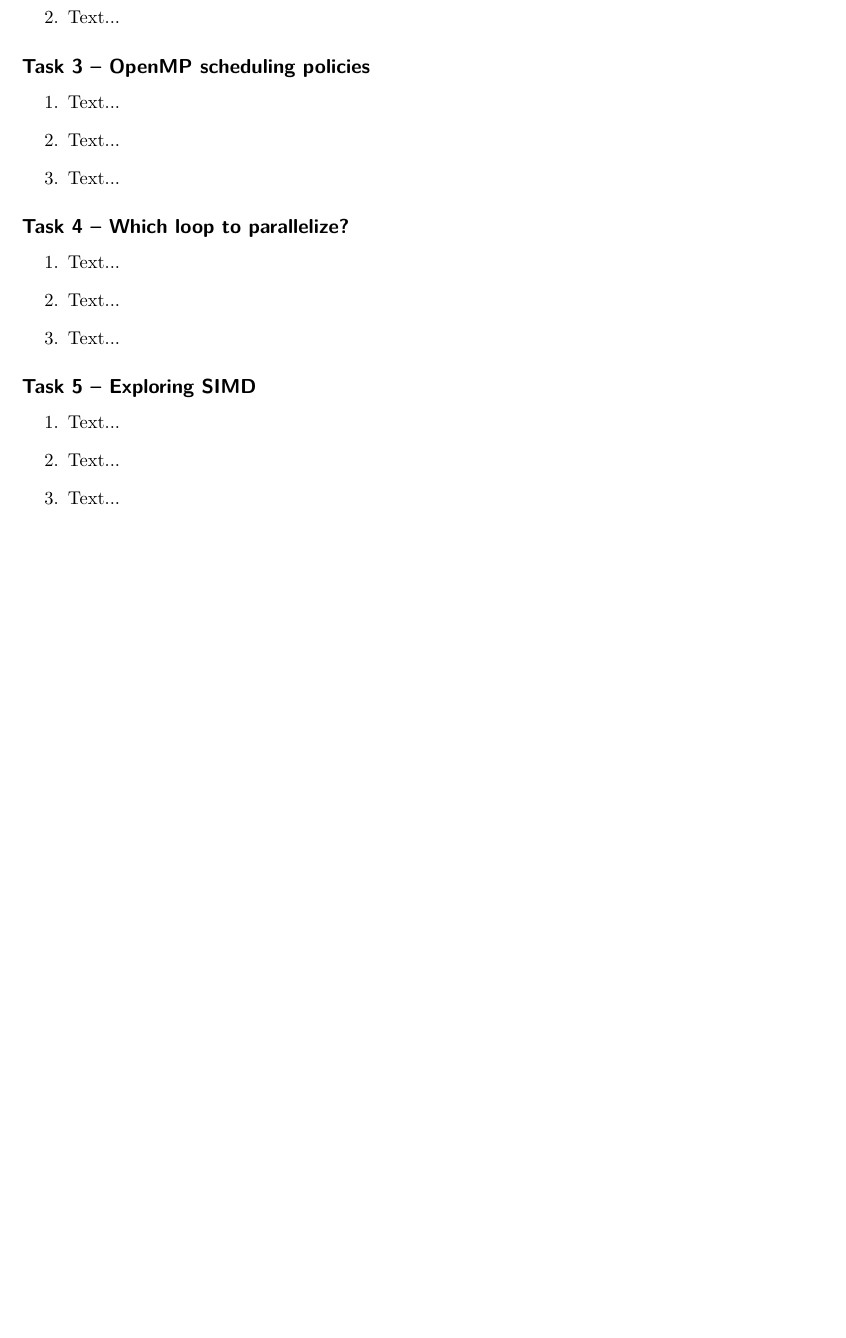
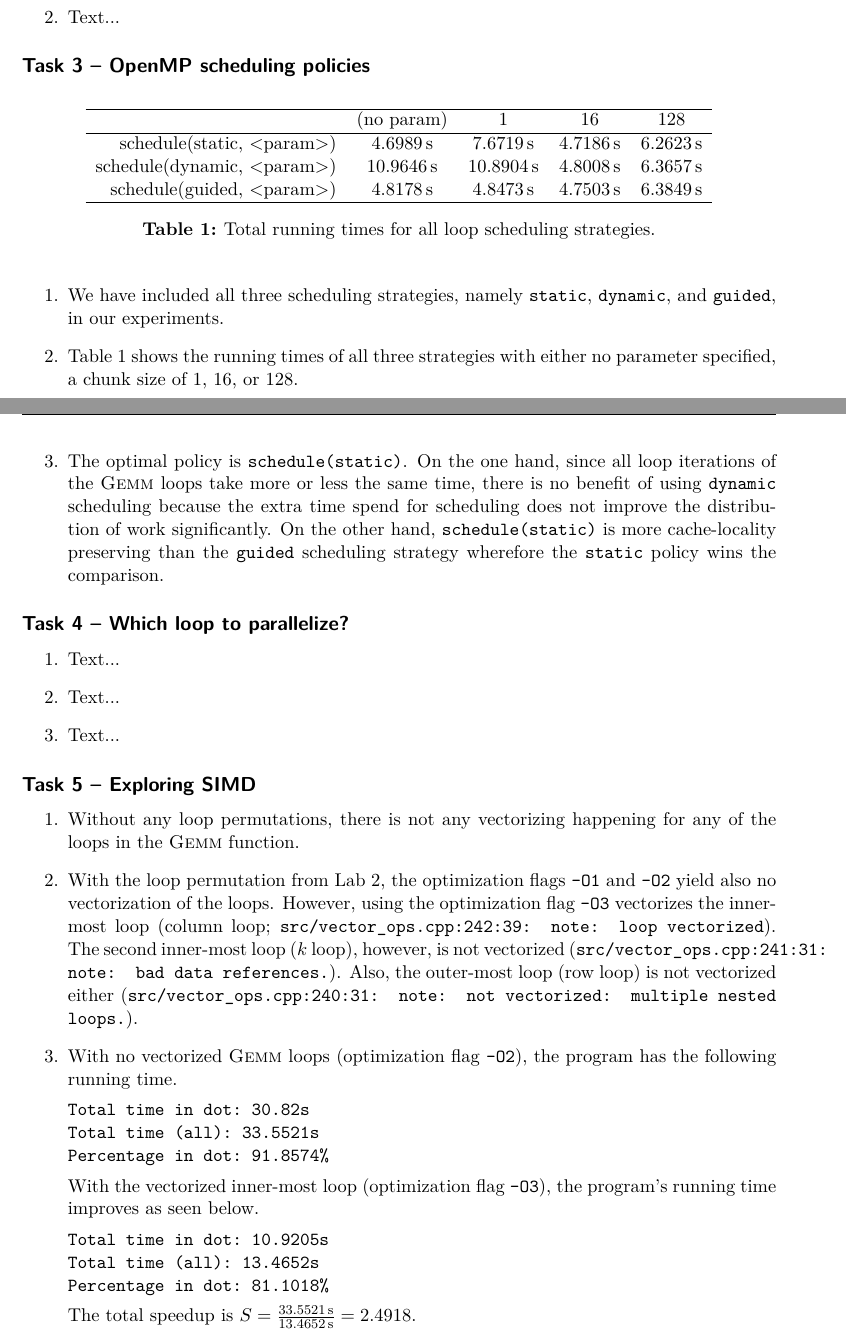
Before and after one commit to hj-93/DAT400-High-Performance-Parallel-Programming, a LaTeX document (reports/lab4/lab4.tex): part of the page before the commit and two parts of pages 1 and 2 of 2 after it, the two joined at a grey line, cut so that both start at the same text, the shorter picture padded with empty space. Compiled offline with pdfLaTeX; an older LaTeX class or package is replaced by its successor.

Commit message:
lab4 report: Add tasks 1, 3, 5 to lab4 report

```diff
--- a/reports/lab4/lab4.tex
+++ b/reports/lab4/lab4.tex
@@ -44,14 +60,55 @@
 \item Text...
 \end{enumerate}
 
+% Serial Impl:
+% Total time in dot: 10.9268s
+% Total time (all): 13.4743s
+% Percentage in dot: 81.0938%
+% Efficiency = 10.5384s / (1 * 13.4743s) = 0,7821
+%
+% 1 Processor:
+% Total time in dot: 8.0824s
+% Total time (all): 10.5384s
+% Percentage in dot: 76.6945%
+% Efficiency = 10.5384s / (1 * 10.5384s) = 1
+%
+% 2 Processors:
+% Total time in dot: 4.16418s
+% Total time (all): 6.67957s
+% Percentage in dot: 62.342%
+% Efficiency = 10.5384s / (2 * 6.67957s) = 0,7889
+%
+% 4 Processors:
+% Total time in dot: 2.11744s
+% Total time (all): 4.64428s
+% Percentage in dot: 45.5925%
+% Efficiency = 10.5384s / (4 * 4.64428s) = 0,5673
+
+
 \subsection*{Task 3 -- OpenMP scheduling policies}
+\begin{table}[htbp]
+\centering
+\sisetup{table-number-alignment=left,table-format=2.4,table-auto-round}
+\begin{tabular}{rSSSS}
+\hline
+ & {(no param)} & {1} & {16} & {128} \\
+\hline
+schedule(static, <param>) & \SI{4.6989}{s} & \SI{7.6719}{s} & \SI{4.7186}{s} & \SI{6.2623}{s} \\
+schedule(dynamic, <param>) & \SI{10.9646}{s} & \SI{10.8904}{s} & \SI{4.8008}{s} & \SI{6.3657}{s} \\
+schedule(guided, <param>) & \SI{4.8178}{s} & \SI{4.8473}{s} & \SI{4.7503}{s} & \SI{6.3849}{s} \\
+\hline
+\end{tabular}
+\caption{Total running times for all loop scheduling strategies.}
+\label{tab:tab1}
+\end{table}
 \begin{enumerate}
-\item Text...
+\item We have included all three scheduling strategies, namely \verb|static|, \verb|dynamic|, and \verb|guided|, in our experiments.
 
-\item Text...
+\item Table~\ref{tab:tab1} shows the running times of all three strategies with either no parameter specified, a chunk size of 1, 16, or 128.
 
-\item Text...
+\item The optimal policy is \verb|schedule(static)|. On the one hand,  since all loop iterations of the \textsc{Gemm} loops take more or less the same time, there is no benefit of using \verb|dynamic| scheduling because the extra time spend for scheduling does not improve the distribution of work significantly. On the other hand, \verb|schedule(static)| is more cache-locality preserving than the \verb|guided| scheduling strategy wherefore the \verb|static| policy wins the comparison.
 \end{enumerate}
+
 
 \subsection*{Task 4 -- Which loop to parallelize?}
 \begin{enumerate}
@@ -62,13 +119,69 @@
 \item Text...
 \end{enumerate}
 
+% 4)
+% 4.1)
+% #pragma omp parallel
+% {
+%     for( int row = 0; row < m1_rows; ++row ) {
+%         for( int k = 0; k < m1_columns; ++k ) {
+%             #pragma omp for
+%             for( int col = 0; col < m2_columns; ++col ) {
+%                 ...
+%             }
+%         }
+%     }
+% }
+%
+% Total time in dot: 146.123s
+% Total time (all): 148.722s
+% Percentage in dot: 98.2529%
+%
+% 4.2)
+% #pragma omp parallel
+% {
+%     for( int row = 0; row < m1_rows; ++row ) {
+%         #pragma omp for
+%         for( int k = 0; k < m1_columns; ++k ) {
+%             for( int col = 0; col < m2_columns; ++col ) {
+%                 ...
+%             }
+%         }
+%     }
+% }
+%
+% Total time in dot: 26.3541s
+% Total time (all): 28.9587s
+% Percentage in dot: 91.006%
+%
+% 4.3)
+% - Overhead for each #pragma omp for
+% - In Task 3, only invoked once per call of the function
+% - In Task 4.1, #pragma omp for called m1_rows * m1_columns times per function call
+% - In Task 4.2, #pragma omp for called m1_rows times per function call
+%
+
+
 \subsection*{Task 5 -- Exploring SIMD}
 \begin{enumerate}
-\item Text...
+\item Without any loop permutations, there is not any vectorizing happening for any of the loops in the \textsc{Gemm} function.
 
-\item Text...
+\item With the loop permutation from Lab~2, the optimization flags \verb|-O1| and \verb|-O2| yield also no vectorization of the loops. However, using the optimization flag \verb|-O3| vectorizes the inner-most loop (column loop; \texttt{src/vector\_ops.cpp:242:39: note: loop vectorized}). The second inner-most loop ($k$ loop), however, is not vectorized (\texttt{src/vector\_ops.cpp:241:31: note: bad data references.}). Also, the outer-most loop (row loop) is not vectorized either (\texttt{src/vector\_ops.cpp:240:31: note: not vectorized: multiple nested loops.}).
 
-\item Text...
+\item With no vectorized \textsc{Gemm} loops (optimization flag \verb|-O2|), the program has the following running time.
+\begin{verbatim}
+Total time in dot: 30.82s
+Total time (all): 33.5521s
+Percentage in dot: 91.8574%
+\end{verbatim}
+With the vectorized inner-most loop (optimization flag \verb|-O3|), the program's running time improves as seen below.
+\begin{verbatim}
+Total time in dot: 10.9205s
+Total time (all): 13.4652s
+Percentage in dot: 81.1018%
+\end{verbatim}
+The total speedup is $S = \frac{\SI{33.5521}{s}}{\SI{13.4652}{s}} = 2.4918$.
 \end{enumerate}
 
+
 \end{document}
```
Also changed, not shown: reports/lab4/lab4.pdf, reports/lab4/lab4.tex (20 more changed lines).
